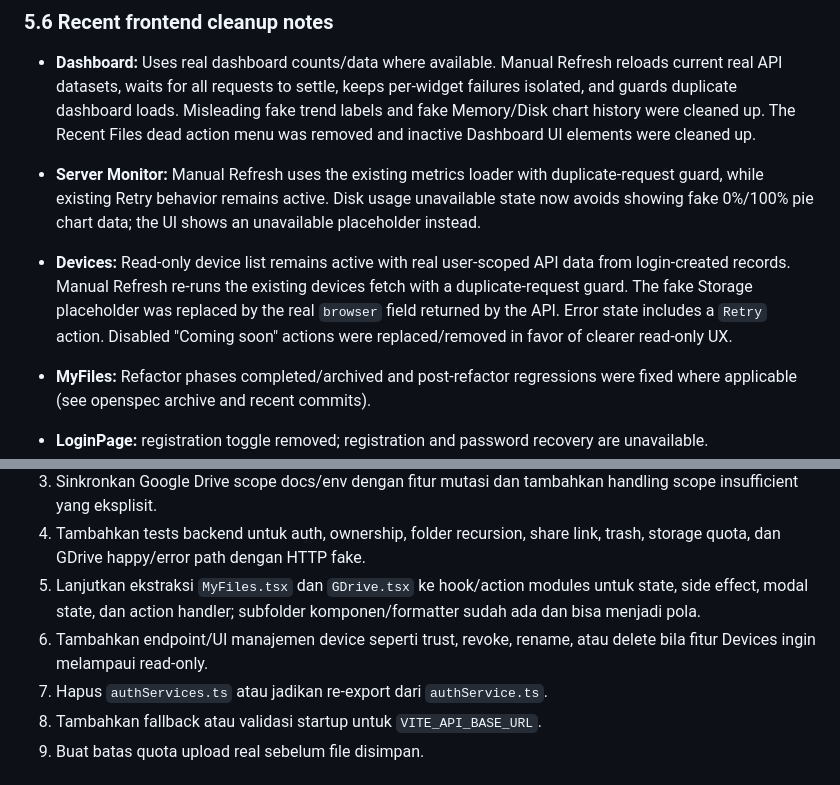
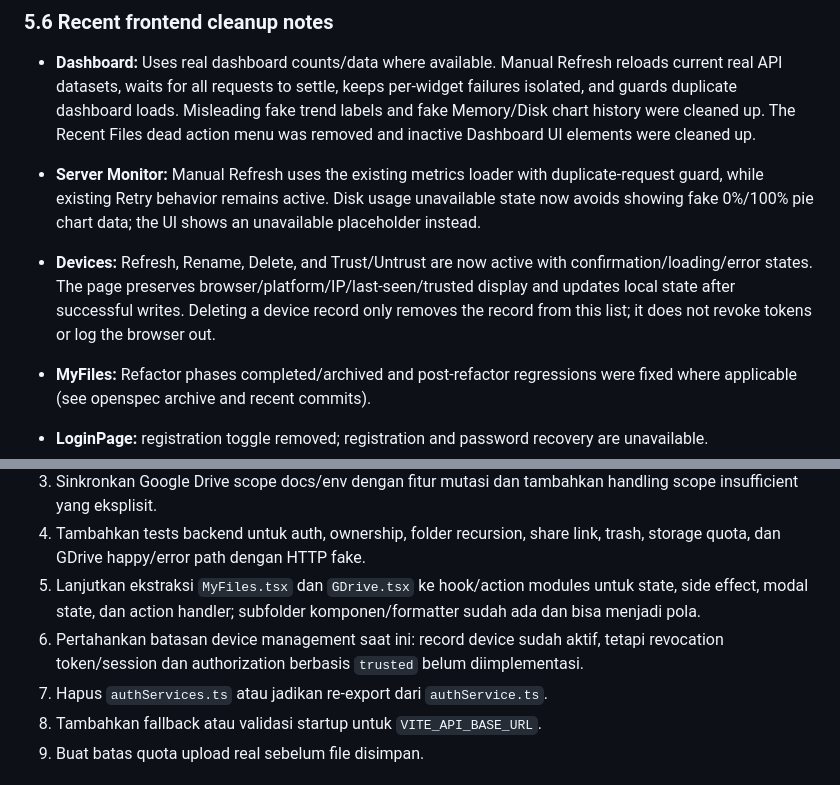
Before and after one commit to ceguq/cloud-server-v2, a Markdown page: PROJECT_STRUCTURE.md, 2 parts joined by grey strips. Drawn GitHub-style.

```diff
--- a/PROJECT_STRUCTURE.md
+++ b/PROJECT_STRUCTURE.md
@@ -284,7 +284,7 @@ Catatan risiko: cancel saat upload sedang berjalan hanya bisa membersihkan file
 
 - **Server Monitor:** Manual Refresh uses the existing metrics loader with duplicate-request guard, while existing Retry behavior remains active. Disk usage unavailable state now avoids showing fake 0%/100% pie chart data; the UI shows an unavailable placeholder instead.
 
-- **Devices:** Read-only device list remains active with real user-scoped API data from login-created records. Manual Refresh re-runs the existing devices fetch with a duplicate-request guard. The fake Storage placeholder was replaced by the real `browser` field returned by the API. Error state includes a `Retry` action. Disabled "Coming soon" actions were replaced/removed in favor of clearer read-only UX.
+- **Devices:** Refresh, Rename, Delete, and Trust/Untrust are now active with confirmation/loading/error states. The page preserves browser/platform/IP/last-seen/trusted display and updates local state after successful writes. Deleting a device record only removes the record from this list; it does not revoke tokens or log the browser out.
 
 - **MyFiles:** Refactor phases completed/archived and post-refactor regressions were fixed where applicable (see openspec archive and recent commits).
 - **LoginPage:** registration toggle removed; registration and password recovery are unavailable.
@@ -386,7 +386,7 @@ GOOGLE_DRIVE_SCOPES=https://www.googleapis.com/auth/drive
 3. Sinkronkan Google Drive scope docs/env dengan fitur mutasi dan tambahkan handling scope insufficient yang eksplisit.
 4. Tambahkan tests backend untuk auth, ownership, folder recursion, share link, trash, storage quota, dan GDrive happy/error path dengan HTTP fake.
 5. Lanjutkan ekstraksi `MyFiles.tsx` dan `GDrive.tsx` ke hook/action modules untuk state, side effect, modal state, dan action handler; subfolder komponen/formatter sudah ada dan bisa menjadi pola.
-6. Tambahkan endpoint/UI manajemen device seperti trust, revoke, rename, atau delete bila fitur Devices ingin melampaui read-only.
+6. Pertahankan batasan device management saat ini: record device sudah aktif, tetapi revocation token/session dan authorization berbasis `trusted` belum diimplementasi.
 7. Hapus `authServices.ts` atau jadikan re-export dari `authService.ts`.
 8. Tambahkan fallback atau validasi startup untuk `VITE_API_BASE_URL`.
 9. Buat batas quota upload real sebelum file disimpan.
```
Also changed, not shown: other parts of PROJECT_STRUCTURE.md (+7 -7 lines).
